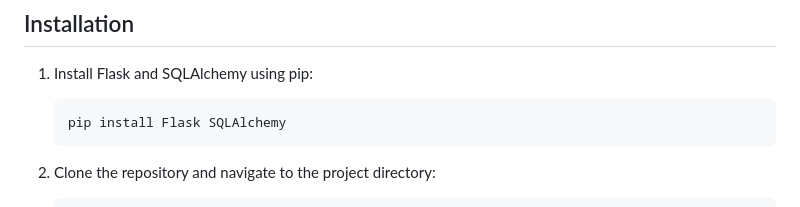
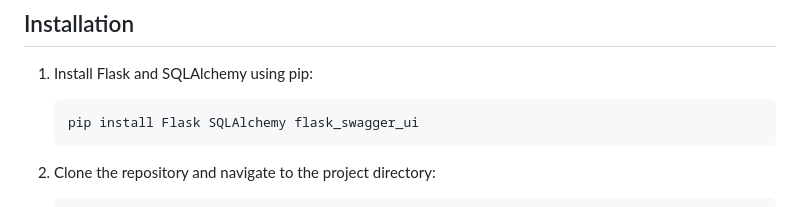
Before and after one commit to kfarjam90/farjam_atumation, a Markdown page: Home_Assignment_second/URL_shortener/readme.md, the part around the change. Drawn GitHub-style.

````diff
--- a/Home_Assignment_second/URL_shortener/readme.md
+++ b/Home_Assignment_second/URL_shortener/readme.md
@@ -8,7 +8,7 @@ This is a Flask web application that provides a URL shortening service. It allow
 1. Install Flask and SQLAlchemy using pip:
 
    ```
-   pip install Flask SQLAlchemy
+   pip install Flask SQLAlchemy flask_swagger_ui
    ```
 2. Clone the repository and navigate to the project directory:
 
````
